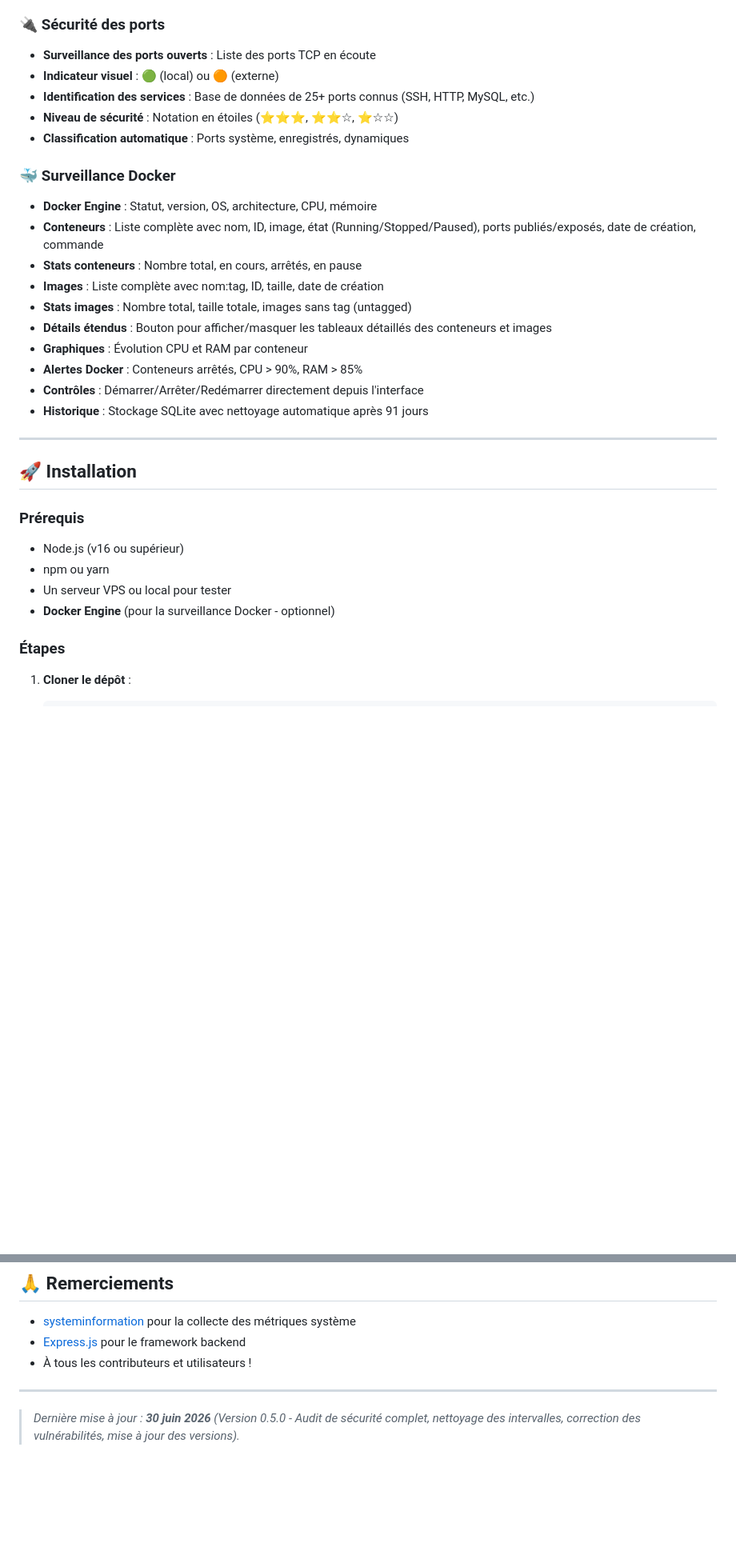
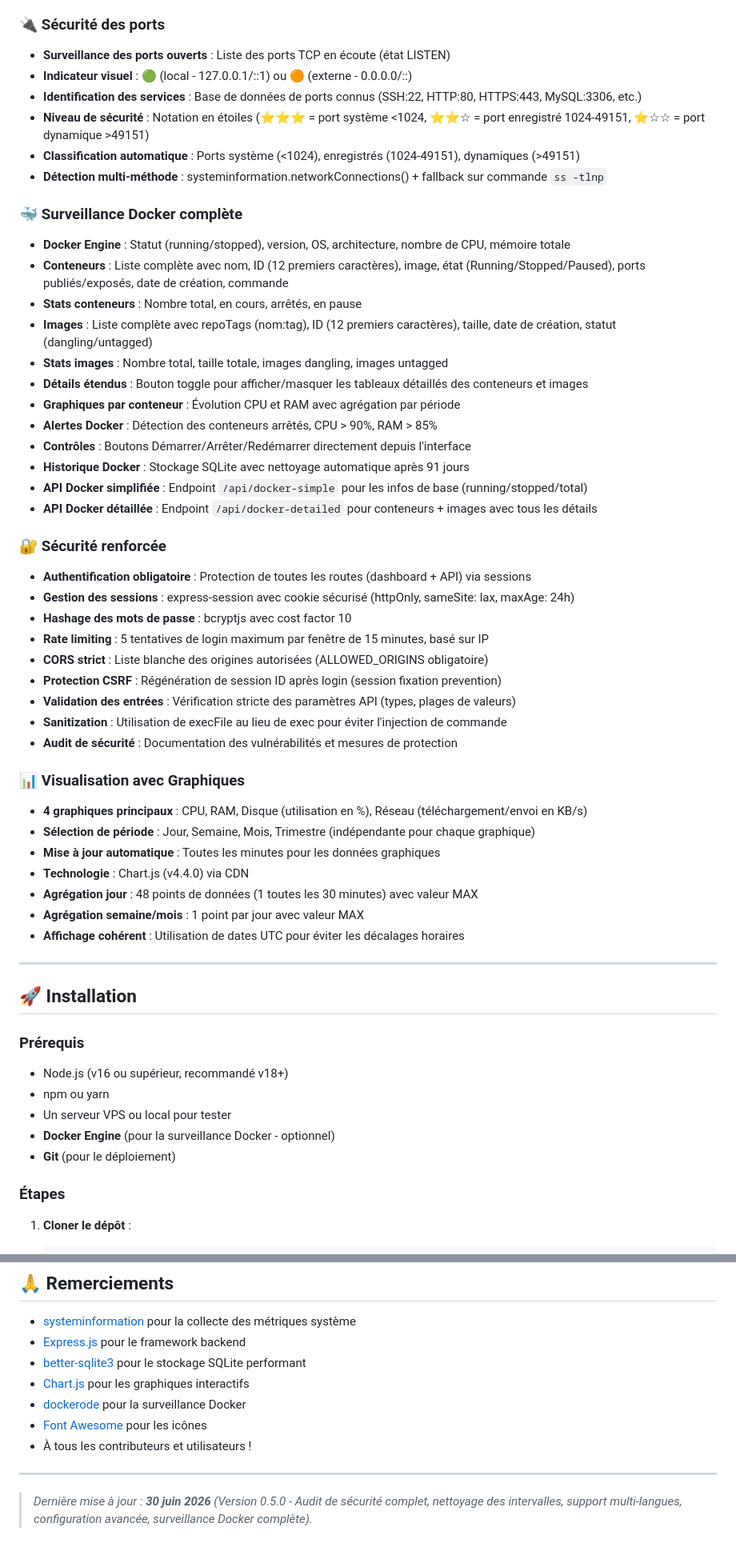
Before and after one commit to SHARKYBLUSTER/vps_monitoring, a Markdown page: README.md, 2 parts joined by grey strips. Shown at 80% size. GitHub-like rendering; blank space fills up the shorter version.

```diff
--- a/README.md
+++ b/README.md
@@ -59,32 +69,56 @@
 
 ### 🔌 **Sécurité des ports**
-- **Surveillance des ports ouverts** : Liste des ports TCP en écoute
-- **Indicateur visuel** : 🟢 (local) ou 🟠 (externe)
-- **Identification des services** : Base de données de 25+ ports connus (SSH, HTTP, MySQL, etc.)
-- **Niveau de sécurité** : Notation en étoiles (⭐⭐⭐, ⭐⭐☆, ⭐☆☆)
-- **Classification automatique** : Ports système, enregistrés, dynamiques
+- **Surveillance des ports ouverts** : Liste des ports TCP en écoute (état LISTEN)
+- **Indicateur visuel** : 🟢 (local - 127.0.0.1/::1) ou 🟠 (externe - 0.0.0.0/::)
+- **Identification des services** : Base de données de ports connus (SSH:22, HTTP:80, HTTPS:443, MySQL:3306, etc.)
+- **Niveau de sécurité** : Notation en étoiles (⭐⭐⭐ = port système <1024, ⭐⭐☆ = port enregistré 1024-49151, ⭐☆☆ = port dynamique >49151)
+- **Classification automatique** : Ports système (<1024), enregistrés (1024-49151), dynamiques (>49151)
+- **Détection multi-méthode** : systeminformation.networkConnections() + fallback sur commande `ss -tlnp`
 
-### 🐳 **Surveillance Docker**
-- **Docker Engine** : Statut, version, OS, architecture, CPU, mémoire
-- **Conteneurs** : Liste complète avec nom, ID, image, état (Running/Stopped/Paused), ports publiés/exposés, date de création, commande
+### 🐳 **Surveillance Docker complète**
+- **Docker Engine** : Statut (running/stopped), version, OS, architecture, nombre de CPU, mémoire totale
+- **Conteneurs** : Liste complète avec nom, ID (12 premiers caractères), image, état (Running/Stopped/Paused), ports publiés/exposés, date de création, commande
 - **Stats conteneurs** : Nombre total, en cours, arrêtés, en pause
-- **Images** : Liste complète avec nom:tag, ID, taille, date de création
-- **Stats images** : Nombre total, taille totale, images sans tag (untagged)
-- **Détails étendus** : Bouton pour afficher/masquer les tableaux détaillés des conteneurs et images
-- **Graphiques** : Évolution CPU et RAM par conteneur
-- **Alertes Docker** : Conteneurs arrêtés, CPU > 90%, RAM > 85%
-- **Contrôles** : Démarrer/Arrêter/Redémarrer directement depuis l'interface
-- **Historique** : Stockage SQLite avec nettoyage automatique après 91 jours
+- **Images** : Liste complète avec repoTags (nom:tag), ID (12 premiers caractères), taille, date de création, statut (dangling/untagged)
+- **Stats images** : Nombre total, taille totale, images dangling, images untagged
+- **Détails étendus** : Bouton toggle pour afficher/masquer les tableaux détaillés des conteneurs et images
+- **Graphiques par conteneur** : Évolution CPU et RAM avec agrégation par période
+- **Alertes Docker** : Détection des conteneurs arrêtés, CPU > 90%, RAM > 85%
+- **Contrôles** : Boutons Démarrer/Arrêter/Redémarrer directement depuis l'interface
+- **Historique Docker** : Stockage SQLite avec nettoyage automatique après 91 jours
+- **API Docker simplifiée** : Endpoint `/api/docker-simple` pour les infos de base (running/stopped/total)
+- **API Docker détaillée** : Endpoint `/api/docker-detailed` pour conteneurs + images avec tous les détails
+
+### 🔐 **Sécurité renforcée**
+- **Authentification obligatoire** : Protection de toutes les routes (dashboard + API) via sessions
+- **Gestion des sessions** : express-session avec cookie sécurisé (httpOnly, sameSite: lax, maxAge: 24h)
+- **Hashage des mots de passe** : bcryptjs avec cost factor 10
+- **Rate limiting** : 5 tentatives de login maximum par fenêtre de 15 minutes, basé sur IP
+- **CORS strict** : Liste blanche des origines autorisées (ALLOWED_ORIGINS obligatoire)
+- **Protection CSRF** : Régénération de session ID après login (session fixation prevention)
+- **Validation des entrées** : Vérification stricte des paramètres API (types, plages de valeurs)
+- **Sanitization** : Utilisation de execFile au lieu de exec pour éviter l'injection de commande
+- **Audit de sécurité** : Documentation des vulnérabilités et mesures de protection
+
+### 📊 **Visualisation avec Graphiques**
+- **4 graphiques principaux** : CPU, RAM, Disque (utilisation en %), Réseau (téléchargement/envoi en KB/s)
+- **Sélection de période** : Jour, Semaine, Mois, Trimestre (indépendante pour chaque graphique)
+- **Mise à jour automatique** : Toutes les minutes pour les données graphiques
+- **Technologie** : Chart.js (v4.4.0) via CDN
+- **Agrégation jour** : 48 points de données (1 toutes les 30 minutes) avec valeur MAX
+- **Agrégation semaine/mois** : 1 point par jour avec valeur MAX
+- **Affichage cohérent** : Utilisation de dates UTC pour éviter les décalages horaires
 
 ---
 
 ## 🚀 Installation
 
 ### Prérequis
-- Node.js (v16 ou supérieur)
+- Node.js (v16 ou supérieur, recommandé v18+)
 - npm ou yarn
 - Un serveur VPS ou local pour tester
 - **Docker Engine** (pour la surveillance Docker - optionnel)
+- **Git** (pour le déploiement)
 
 ### Étapes
 
@@ -619,8 +772,12 @@ Ce projet est sous licence **MIT**. Voir [LICENSE](LICENSE) pour plus de détail
 
 - [systeminformation](https://github.com/sebhildebrandt/systeminformation) pour la collecte des métriques système
 - [Express.js](https://expressjs.com/) pour le framework backend
+- [better-sqlite3](https://github.com/WiseLibs/better-sqlite3) pour le stockage SQLite performant
+- [Chart.js](https://www.chartjs.org/) pour les graphiques interactifs
+- [dockerode](https://github.com/apoclyps/dockerode) pour la surveillance Docker
+- [Font Awesome](https://fontawesome.com/) pour les icônes
 - À tous les contributeurs et utilisateurs !
 
 ---
 
-> *Dernière mise à jour : **30 juin 2026** (Version 0.5.0 - Audit de sécurité complet, nettoyage des intervalles, correction des vulnérabilités, mise à jour des versions).*
+> *Dernière mise à jour : **30 juin 2026** (Version 0.5.0 - Audit de sécurité complet, nettoyage des intervalles, support multi-langues, configuration avancée, surveillance Docker complète).*
```
Also changed, not shown: other parts of README.md (+306 -177 lines).
